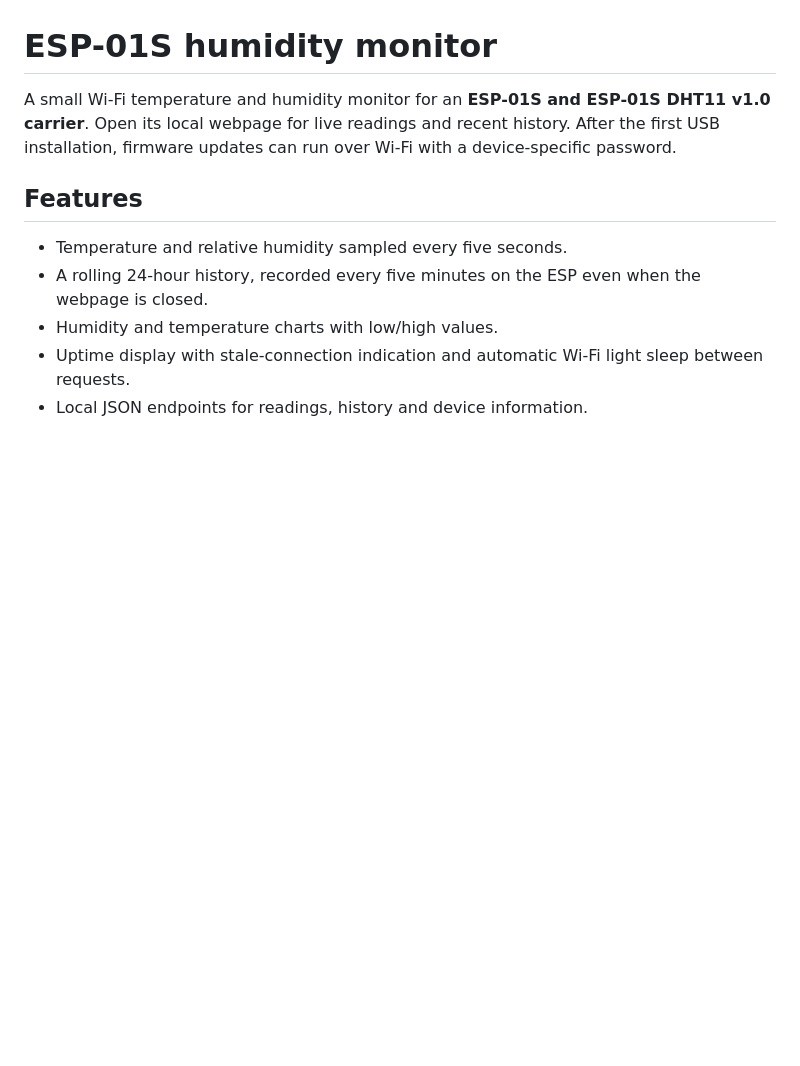
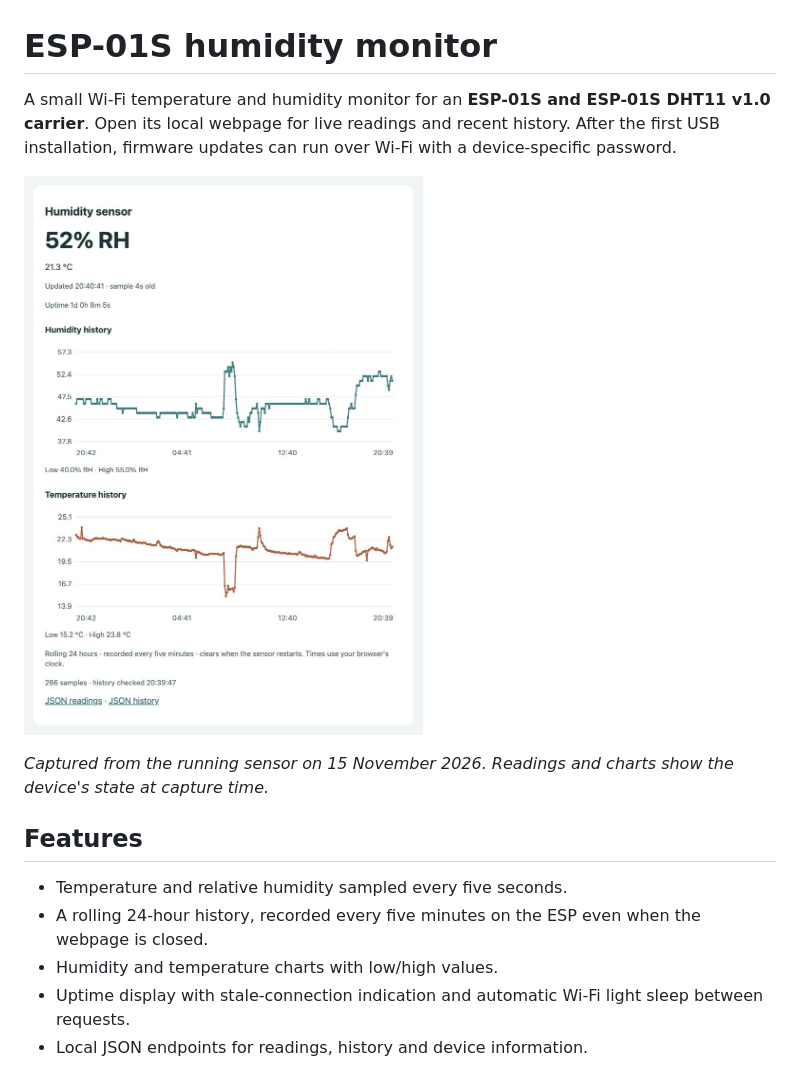
Before and after one commit to jpswade/esp01-dht11, a Markdown page: README.md, the part around the change. GitHub-like rendering; pictures changed too: docs/images/dashboard.jpg (added); blank space fills up the shorter version.

Commit message:
Add live dashboard screenshot to README

```diff
--- a/README.md
+++ b/README.md
@@ -1,6 +1,10 @@
 # ESP-01S humidity monitor
 
 A small Wi-Fi temperature and humidity monitor for an **ESP-01S and ESP-01S DHT11 v1.0 carrier**. Open its local webpage for live readings and recent history. After the first USB installation, firmware updates can run over Wi-Fi with a device-specific password.
+
+![Live ESP-01S dashboard showing humidity, temperature, uptime and 24-hour history charts](docs/images/dashboard.jpg)
+
+*Captured from the running sensor on 15 November 2026. Readings and charts show the device's state at capture time.*
 
 ## Features
 
```
